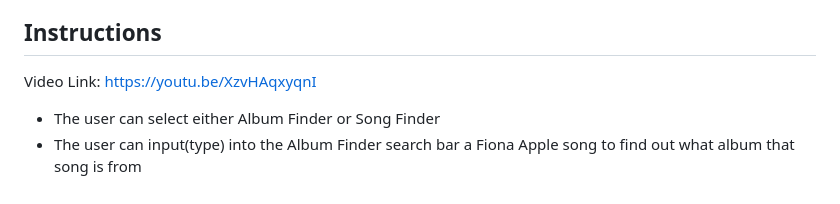
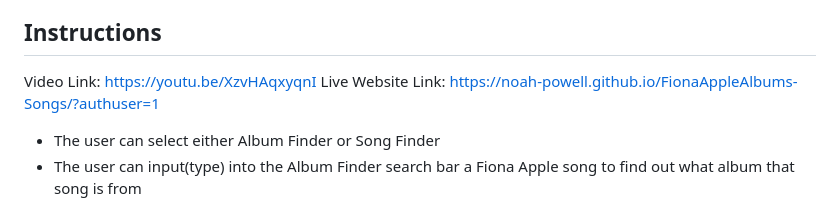
Before and after one commit to Noah-Powell/FionaAppleAlbums-Songs, a Markdown page: README.md, the part around the change. GitHub-like rendering.

```diff
--- a/README.md
+++ b/README.md
@@ -24,6 +24,7 @@
 
 ## Instructions
 Video Link: https://youtu.be/XzvHAqxyqnI
+Live Website Link: https://noah-powell.github.io/FionaAppleAlbums-Songs/?authuser=1
 - The user can select either Album Finder or Song Finder
 - The user can input(type) into the Album Finder search bar a Fiona Apple song to find out what album that song is from
 - The user can click on the details page link that pops up to learn more about the album that their inputted song is from
```
